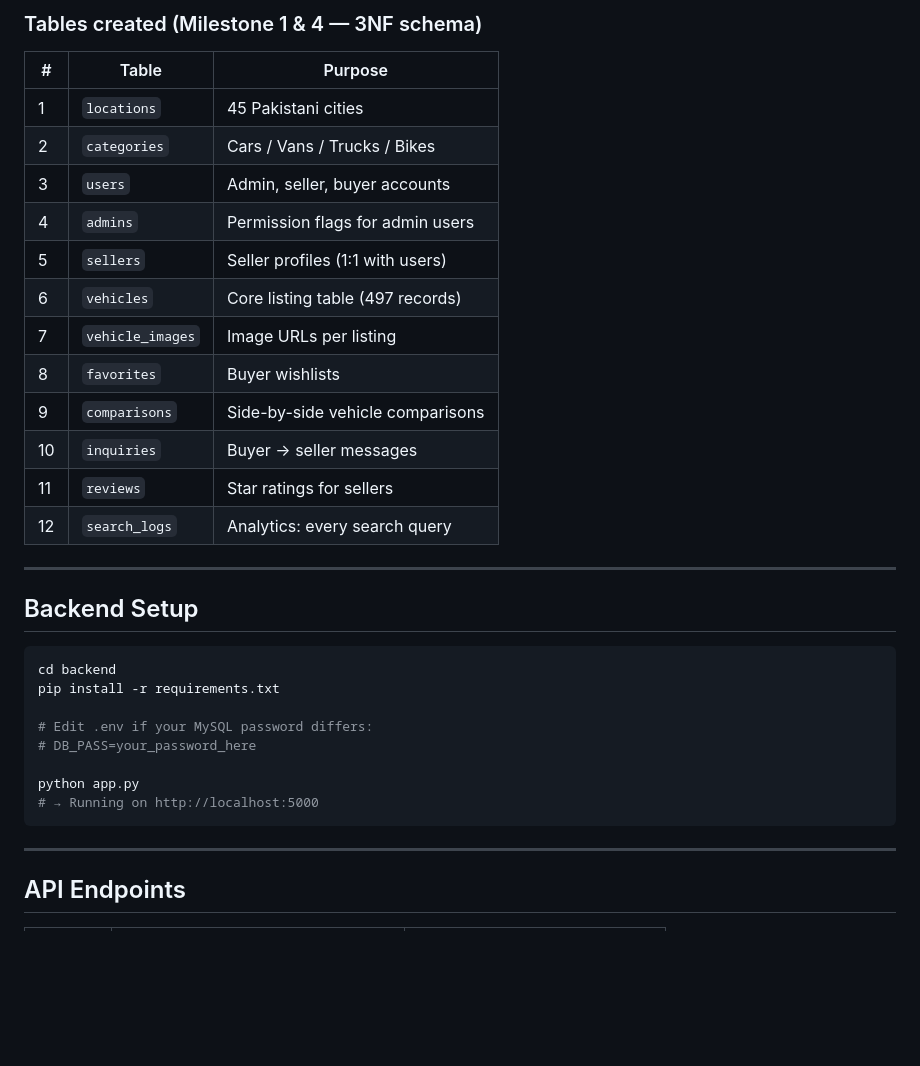
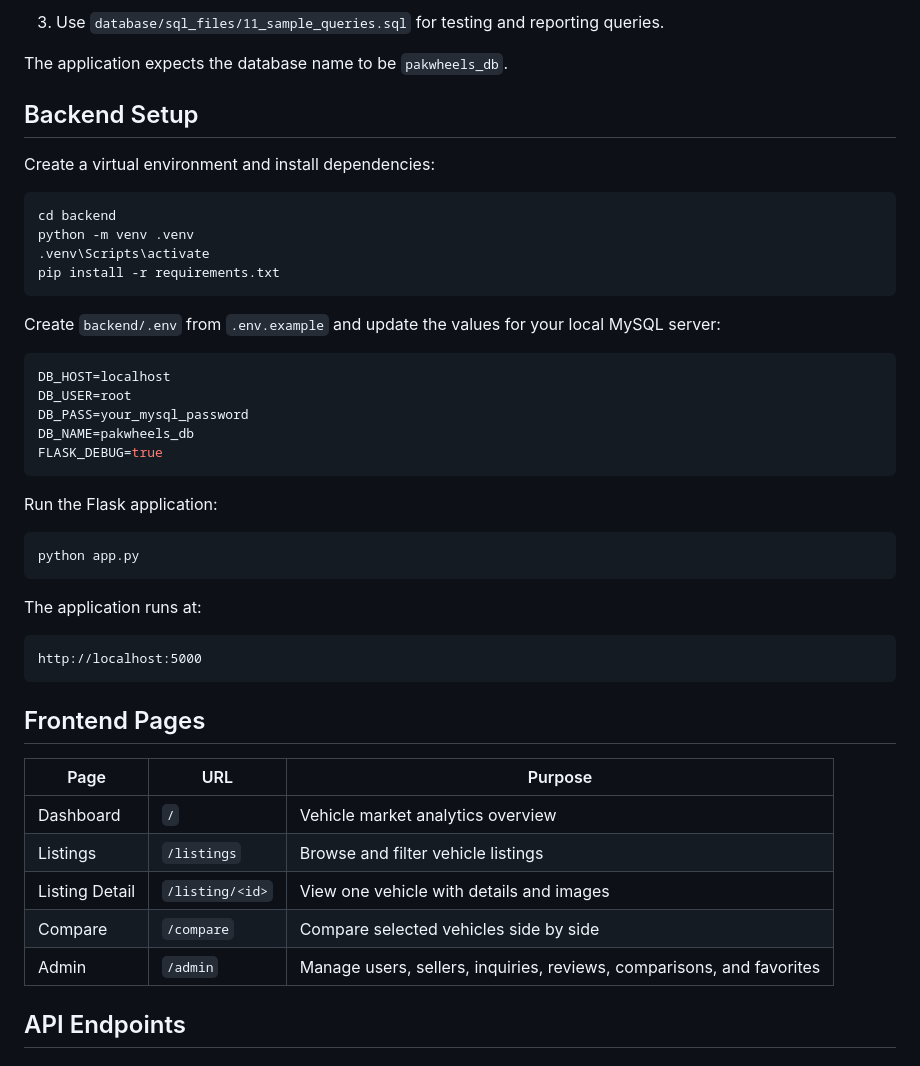
Before and after one commit to mkhan1572/PakWheels-Business_02, a Markdown page: README.md, the part around one of its changes. GitHub-like rendering; blank space fills up the shorter version.

````diff
--- a/README.md
+++ b/README.md
@@ -49,36 +86,50 @@ pakwheels_project/
 
-### Tables created (Milestone 1 & 4 — 3NF schema)
-| # | Table | Purpose |
-|---|-------|---------|
-| 1 | `locations` | 45 Pakistani cities |
-| 2 | `categories` | Cars / Vans / Trucks / Bikes |
-| 3 | `users` | Admin, seller, buyer accounts |
-| 4 | `admins` | Permission flags for admin users |
-| 5 | `sellers` | Seller profiles (1:1 with users) |
-| 6 | `vehicles` | Core listing table (497 records) |
-| 7 | `vehicle_images` | Image URLs per listing |
-| 8 | `favorites` | Buyer wishlists |
-| 9 | `comparisons` | Side-by-side vehicle comparisons |
-| 10 | `inquiries` | Buyer → seller messages |
-| 11 | `reviews` | Star ratings for sellers |
-| 12 | `search_logs` | Analytics: every search query |
+3. Use `database/sql_files/11_sample_queries.sql` for testing and reporting queries.
 
----
+The application expects the database name to be `pakwheels_db`.
 
 ## Backend Setup
 
+Create a virtual environment and install dependencies:
+
 ```bash
 cd backend
+python -m venv .venv
+.venv\Scripts\activate
 pip install -r requirements.txt
-
-# Edit .env if your MySQL password differs:
-# DB_PASS=your_password_here
-
-python app.py
-# → Running on http://localhost:5000
 ```
 
----
+Create `backend/.env` from `.env.example` and update the values for your local MySQL server:
+
+```env
+DB_HOST=localhost
+DB_USER=root
+DB_PASS=your_mysql_password
+DB_NAME=pakwheels_db
+FLASK_DEBUG=true
+```
+
+Run the Flask application:
+
+```bash
+python app.py
+```
+
+The application runs at:
+
+```text
+http://localhost:5000
+```
+
+## Frontend Pages
+
+| Page | URL | Purpose |
+| --- | --- | --- |
+| Dashboard | `/` | Vehicle market analytics overview |
+| Listings | `/listings` | Browse and filter vehicle listings |
+| Listing Detail | `/listing/<id>` | View one vehicle with details and images |
+| Compare | `/compare` | Compare selected vehicles side by side |
+| Admin | `/admin` | Manage users, sellers, inquiries, reviews, comparisons, and favorites |
 
 ## API Endpoints
 
````
Also changed, not shown: other parts of README.md (+161 -87 lines).
